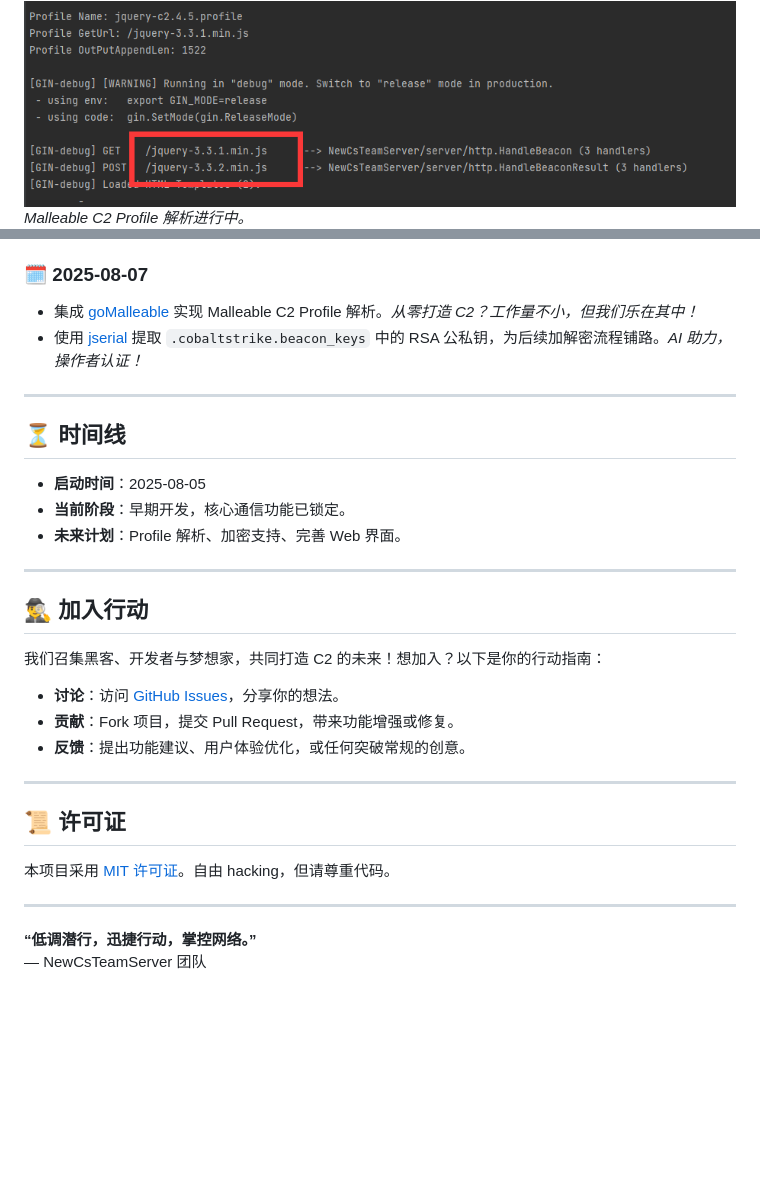
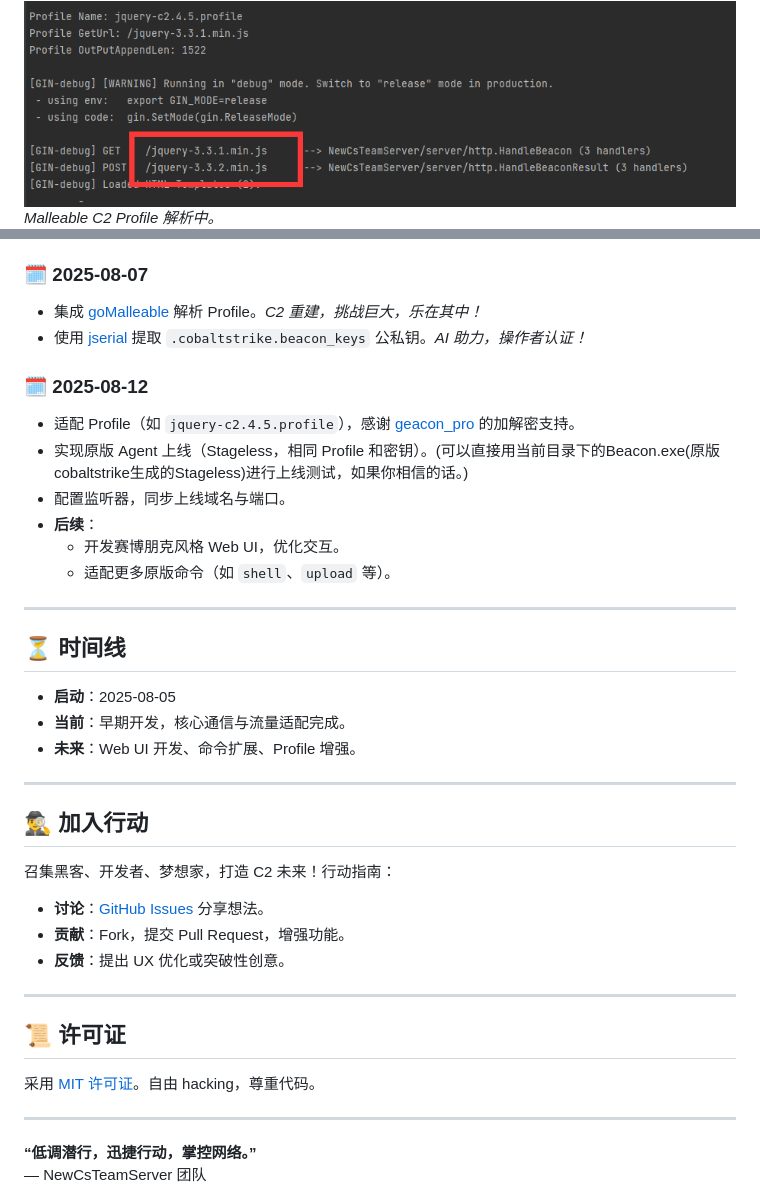
Before and after one commit to armin-hg/NewCobaltstrikeTeamServer, a Markdown page: README.md, 2 parts joined by grey strips. Drawn GitHub-style; blank space fills up the shorter version.

```diff
--- a/README.md
+++ b/README.md
@@ -56,3 +61,3 @@
 ![Profile 解析](png/profile.png)
-*Malleable C2 Profile 解析进行中。*
+*Malleable C2 Profile 解析中。*
 ![Beacon 密钥](png/beacon_key.png)
@@ -72,31 +79,39 @@
 
 ### 🗓 2025-08-07
-- 集成 [goMalleable](https://github.com/D00Movenok/goMalleable) 实现 Malleable C2 Profile 解析。*从零打造 C2？工作量不小，但我们乐在其中！*
-- 使用 [jserial](https://github.com/jkeys089/jserial) 提取 `.cobaltstrike.beacon_keys` 中的 RSA 公私钥，为后续加解密流程铺路。*AI 助力，操作者认证！*
+- 集成 [goMalleable](https://github.com/D00Movenok/goMalleable) 解析 Profile。*C2 重建，挑战巨大，乐在其中！*
+- 使用 [jserial](https://github.com/jkeys089/jserial) 提取 `.cobaltstrike.beacon_keys` 公私钥。*AI 助力，操作者认证！*
+
+### 🗓 2025-08-12
+- 适配 Profile（如 `jquery-c2.4.5.profile`），感谢 [geacon_pro](https://github.com/your-repo/geacon_pro) 的加解密支持。
+- 实现原版 Agent 上线（Stageless，相同 Profile 和密钥）。(可以直接用当前目录下的Beacon.exe(原版cobaltstrike生成的Stageless)进行上线测试，如果你相信的话。)
+- 配置监听器，同步上线域名与端口。
+- **后续**：
+    - 开发赛博朋克风格 Web UI，优化交互。
+    - 适配更多原版命令（如 `shell`、`upload` 等）。
 
 ---
 
 ## ⏳ 时间线
 
-- **启动时间**：2025-08-05
-- **当前阶段**：早期开发，核心通信功能已锁定。
-- **未来计划**：Profile 解析、加密支持、完善 Web 界面。
+- **启动**：2025-08-05
+- **当前**：早期开发，核心通信与流量适配完成。
+- **未来**：Web UI 开发、命令扩展、Profile 增强。
 
 ---
 
 ## 🕵️‍♂️ 加入行动
 
-我们召集黑客、开发者与梦想家，共同打造 C2 的未来！想加入？以下是你的行动指南：
+召集黑客、开发者、梦想家，打造 C2 未来！行动指南：
 
-- **讨论**：访问 [GitHub Issues](https://github.com/your-repo/NewCsTeamServer/issues)，分享你的想法。
-- **贡献**：Fork 项目，提交 Pull Request，带来功能增强或修复。
-- **反馈**：提出功能建议、用户体验优化，或任何突破常规的创意。
+- **讨论**：[GitHub Issues](https://github.com/your-repo/NewCsTeamServer/issues) 分享想法。
+- **贡献**：Fork，提交 Pull Request，增强功能。
+- **反馈**：提出 UX 优化或突破性创意。
 
 ---
 
 ## 📜 许可证
 
-本项目采用 [MIT 许可证](LICENSE)。自由 hacking，但请尊重代码。
+采用 [MIT 许可证](LICENSE)。自由 hacking，尊重代码。
 
 ---
 
```
Also changed, not shown: other parts of README.md (+44 -37 lines), README_EN.md (+56 -33 lines), png/服务端流量适配.png (added), png/监听器.png (added), 13 other files.
